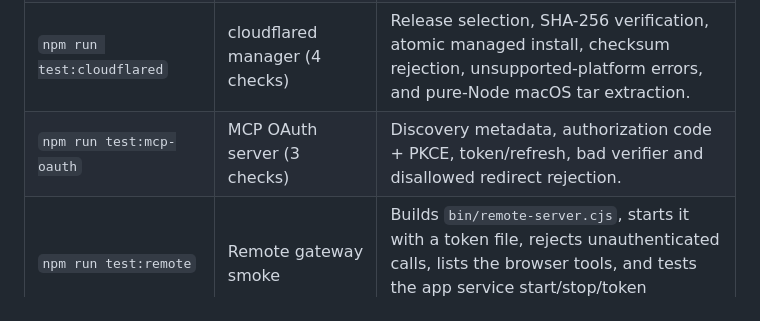
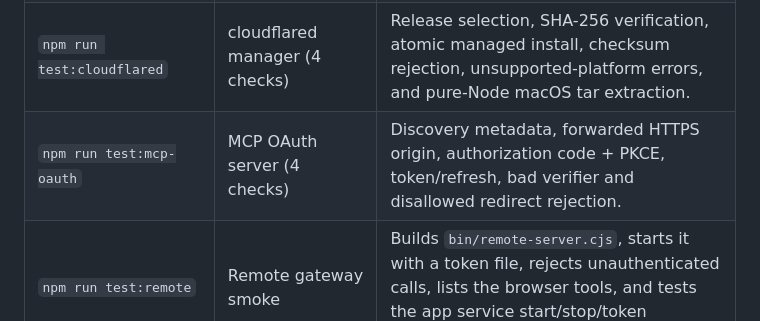
Before and after one commit to hyperbolictonic/hyperbolic-gateway, a Markdown page: README.md, the part around the change. Rendered like a GitHub page.

Commit message:
docs: update OAuth test count

```diff
--- a/README.md
+++ b/README.md
@@ -689,7 +689,7 @@ All suites run against the live Cyberdeck on `http://127.0.0.1:4111` (start the
 | `npm run test:mcp-http`       | MCP HTTP host (4 checks)         | Bearer auth, session handling, a real MCP client tool call, non-MCP path rejection, and idle expiry.                                            |
 | `npm run test:quick-tunnel`   | Quick Tunnel manager (3 checks)  | URL parsing, startup timeout, process failure, and clean shutdown using a fake cloudflared fixture.                                             |
 | `npm run test:cloudflared`    | cloudflared manager (4 checks)   | Release selection, SHA-256 verification, atomic managed install, checksum rejection, unsupported-platform errors, and pure-Node macOS tar extraction. |
-| `npm run test:mcp-oauth`      | MCP OAuth server (3 checks)      | Discovery metadata, authorization code + PKCE, token/refresh, bad verifier and disallowed redirect rejection. |
+| `npm run test:mcp-oauth`      | MCP OAuth server (4 checks)      | Discovery metadata, forwarded HTTPS origin, authorization code + PKCE, token/refresh, bad verifier and disallowed redirect rejection. |
 | `npm run test:remote`         | Remote gateway smoke             | Builds `bin/remote-server.cjs`, starts it with a token file, rejects unauthenticated calls, lists the browser tools, and tests the app service start/stop/token rotation/tunnel handoff. |
 
 Type-check and bundles: `npx tsc --noEmit`, `npm run build`, `npm run build:mcp`.
```
